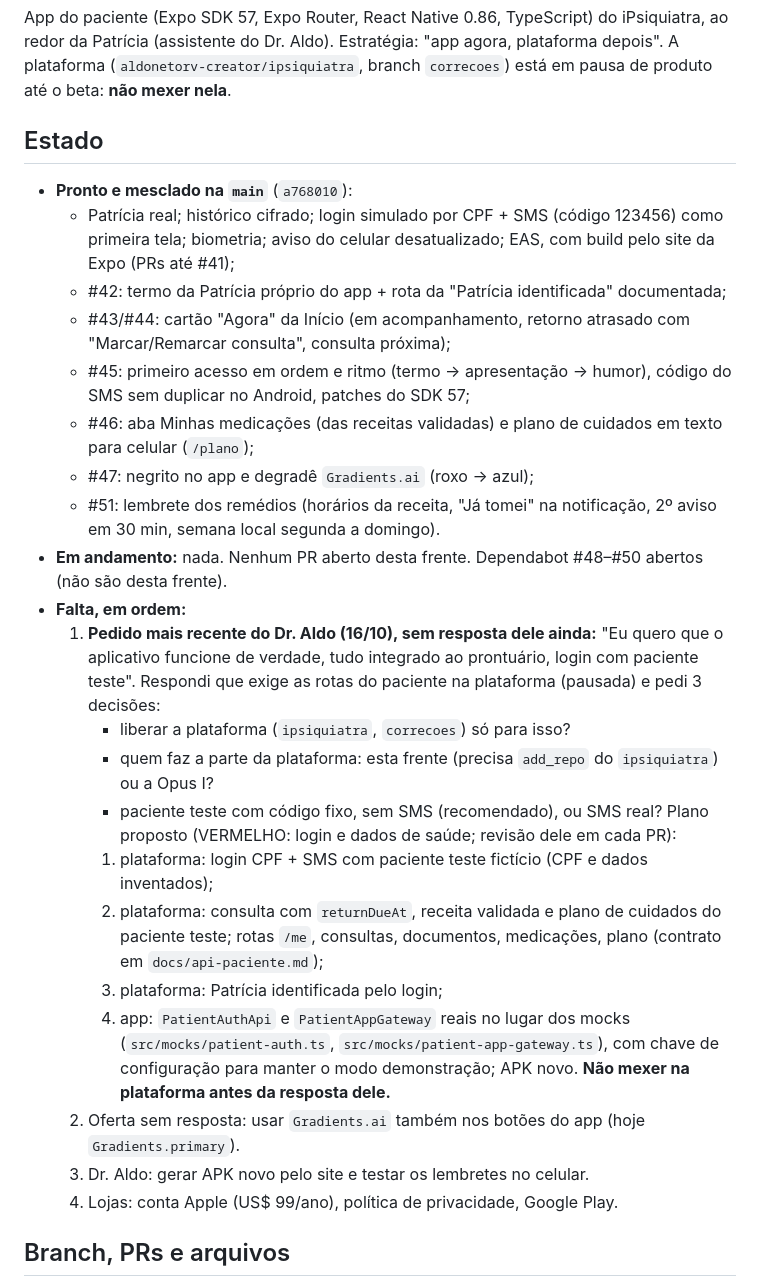
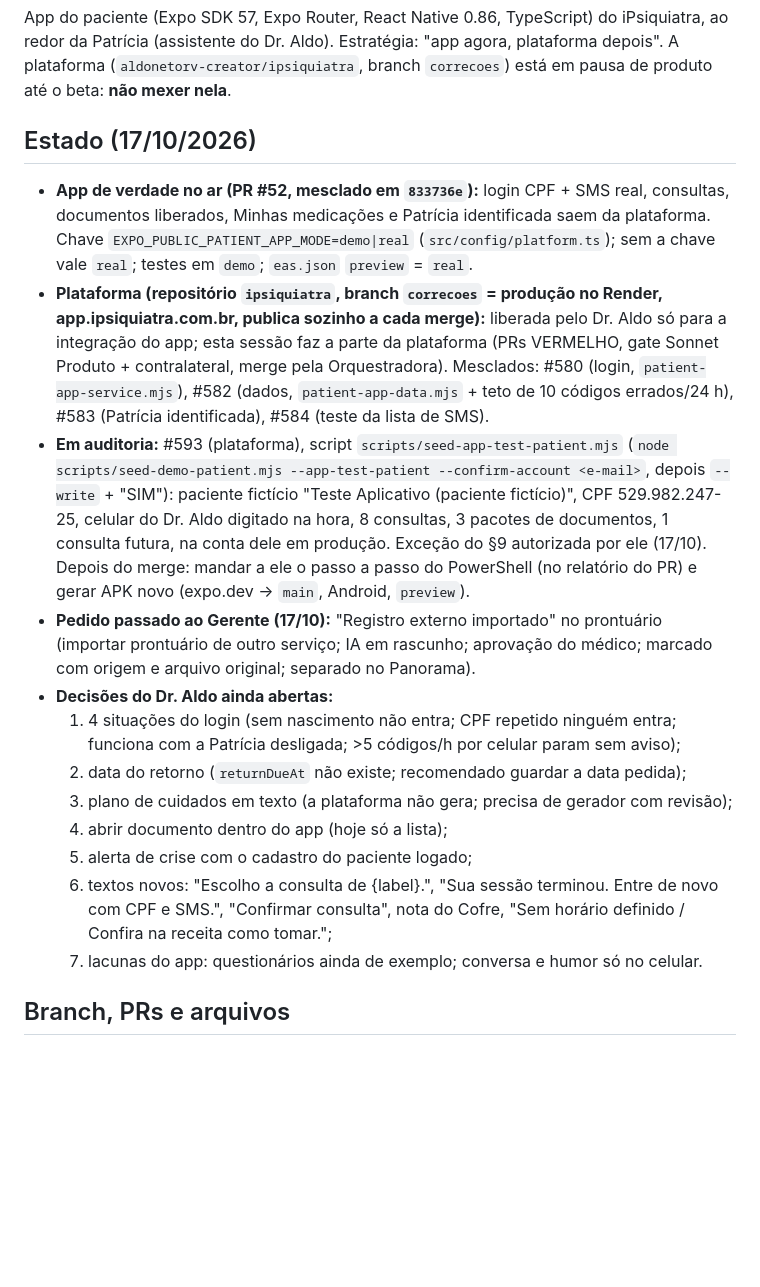
Before and after one commit to aldonetorv-creator/ipsiquiatra-aplicativo, a Markdown page: PASSAGEM-APLICATIVO.md, the part around the change. GitHub-like rendering; blank space fills up the shorter version.

Commit message:
Atualiza a passagem do app do paciente (17/10)
Co-Authored-By: Claude Opus 5.5 <noreply@anthropic.com>
Claude-Session: https://claude.ai/code/session_01TEn8LfRCZ7VgwD8BTFv9nn

```diff
--- a/PASSAGEM-APLICATIVO.md
+++ b/PASSAGEM-APLICATIVO.md
@@ -6,48 +6,38 @@ iPsiquiatra, ao redor da Patrícia (assistente do Dr. Aldo). Estratégia: "app
 agora, plataforma depois". A plataforma (`aldonetorv-creator/ipsiquiatra`,
 branch `correcoes`) está em pausa de produto até o beta: **não mexer nela**.
 
-## Estado
-- **Pronto e mesclado na `main`** (`a768010`):
-  - Patrícia real; histórico cifrado; login simulado por CPF + SMS (código
-    123456) como primeira tela; biometria; aviso do celular desatualizado;
-    EAS, com build pelo site da Expo (PRs até #41);
-  - #42: termo da Patrícia próprio do app + rota da "Patrícia identificada"
-    documentada;
-  - #43/#44: cartão "Agora" da Início (em acompanhamento, retorno atrasado
-    com "Marcar/Remarcar consulta", consulta próxima);
-  - #45: primeiro acesso em ordem e ritmo (termo → apresentação → humor),
-    código do SMS sem duplicar no Android, patches do SDK 57;
-  - #46: aba Minhas medicações (das receitas validadas) e plano de cuidados
-    em texto para celular (`/plano`);
-  - #47: negrito no app e degradê `Gradients.ai` (roxo → azul);
-  - #51: lembrete dos remédios (horários da receita, "Já tomei" na
-    notificação, 2º aviso em 30 min, semana local segunda a domingo).
-- **Em andamento:** nada. Nenhum PR aberto desta frente. Dependabot #48–#50
-  abertos (não são desta frente).
-- **Falta, em ordem:**
-  1. **Pedido mais recente do Dr. Aldo (16/10), sem resposta dele ainda:**
-     "Eu quero que o aplicativo funcione de verdade, tudo integrado ao
-     prontuário, login com paciente teste". Respondi que exige as rotas do
-     paciente na plataforma (pausada) e pedi 3 decisões:
-     - liberar a plataforma (`ipsiquiatra`, `correcoes`) só para isso?
-     - quem faz a parte da plataforma: esta frente (precisa `add_repo` do
-       `ipsiquiatra`) ou a Opus I?
-     - paciente teste com código fixo, sem SMS (recomendado), ou SMS real?
-     Plano proposto (VERMELHO: login e dados de saúde; revisão dele em cada PR):
-     1. plataforma: login CPF + SMS com paciente teste fictício (CPF e dados
-        inventados);
-     2. plataforma: consulta com `returnDueAt`, receita validada e plano de
-        cuidados do paciente teste; rotas `/me`, consultas, documentos,
-        medicações, plano (contrato em `docs/api-paciente.md`);
-     3. plataforma: Patrícia identificada pelo login;
-     4. app: `PatientAuthApi` e `PatientAppGateway` reais no lugar dos mocks
-        (`src/mocks/patient-auth.ts`, `src/mocks/patient-app-gateway.ts`),
-        com chave de configuração para manter o modo demonstração; APK novo.
-     **Não mexer na plataforma antes da resposta dele.**
-  2. Oferta sem resposta: usar `Gradients.ai` também nos botões do app
-     (hoje `Gradients.primary`).
-  3. Dr. Aldo: gerar APK novo pelo site e testar os lembretes no celular.
-  4. Lojas: conta Apple (US$ 99/ano), política de privacidade, Google Play.
+## Estado (17/10/2026)
+- **App de verdade no ar (PR #52, mesclado em `833736e`):** login CPF + SMS real,
+  consultas, documentos liberados, Minhas medicações e Patrícia identificada saem
+  da plataforma. Chave `EXPO_PUBLIC_PATIENT_APP_MODE=demo|real` (`src/config/platform.ts`);
+  sem a chave vale `real`; testes em `demo`; `eas.json` `preview` = `real`.
+- **Plataforma (repositório `ipsiquiatra`, branch `correcoes` = produção no Render,
+  app.ipsiquiatra.com.br, publica sozinho a cada merge):** liberada pelo Dr. Aldo só
+  para a integração do app; esta sessão faz a parte da plataforma (PRs VERMELHO, gate
+  Sonnet Produto + contralateral, merge pela Orquestradora). Mesclados: #580 (login,
+  `patient-app-service.mjs`), #582 (dados, `patient-app-data.mjs` + teto de 10 códigos
+  errados/24 h), #583 (Patrícia identificada), #584 (teste da lista de SMS).
+- **Em auditoria:** #593 (plataforma), script `scripts/seed-app-test-patient.mjs`
+  (`node scripts/seed-demo-patient.mjs --app-test-patient --confirm-account <e-mail>`,
+  depois `--write` + "SIM"): paciente fictício "Teste Aplicativo (paciente fictício)",
+  CPF 529.982.247-25, celular do Dr. Aldo digitado na hora, 8 consultas, 3 pacotes de
+  documentos, 1 consulta futura, na conta dele em produção. Exceção do §9 autorizada por
+  ele (17/10). Depois do merge: mandar a ele o passo a passo do PowerShell (no relatório
+  do PR) e gerar APK novo (expo.dev → `main`, Android, `preview`).
+- **Pedido passado ao Gerente (17/10):** "Registro externo importado" no prontuário
+  (importar prontuário de outro serviço; IA em rascunho; aprovação do médico; marcado
+  com origem e arquivo original; separado no Panorama).
+- **Decisões do Dr. Aldo ainda abertas:**
+  1. 4 situações do login (sem nascimento não entra; CPF repetido ninguém entra;
+     funciona com a Patrícia desligada; >5 códigos/h por celular param sem aviso);
+  2. data do retorno (`returnDueAt` não existe; recomendado guardar a data pedida);
+  3. plano de cuidados em texto (a plataforma não gera; precisa de gerador com revisão);
+  4. abrir documento dentro do app (hoje só a lista);
+  5. alerta de crise com o cadastro do paciente logado;
+  6. textos novos: "Escolho a consulta de {label}.", "Sua sessão terminou. Entre de novo
+     com CPF e SMS.", "Confirmar consulta", nota do Cofre, "Sem horário definido /
+     Confira na receita como tomar.";
+  7. lacunas do app: questionários ainda de exemplo; conversa e humor só no celular.
 
 ## Branch, PRs e arquivos
 - **Branch:** `claude/adoring-mendel-xq8vl9`, base `main`.
```
